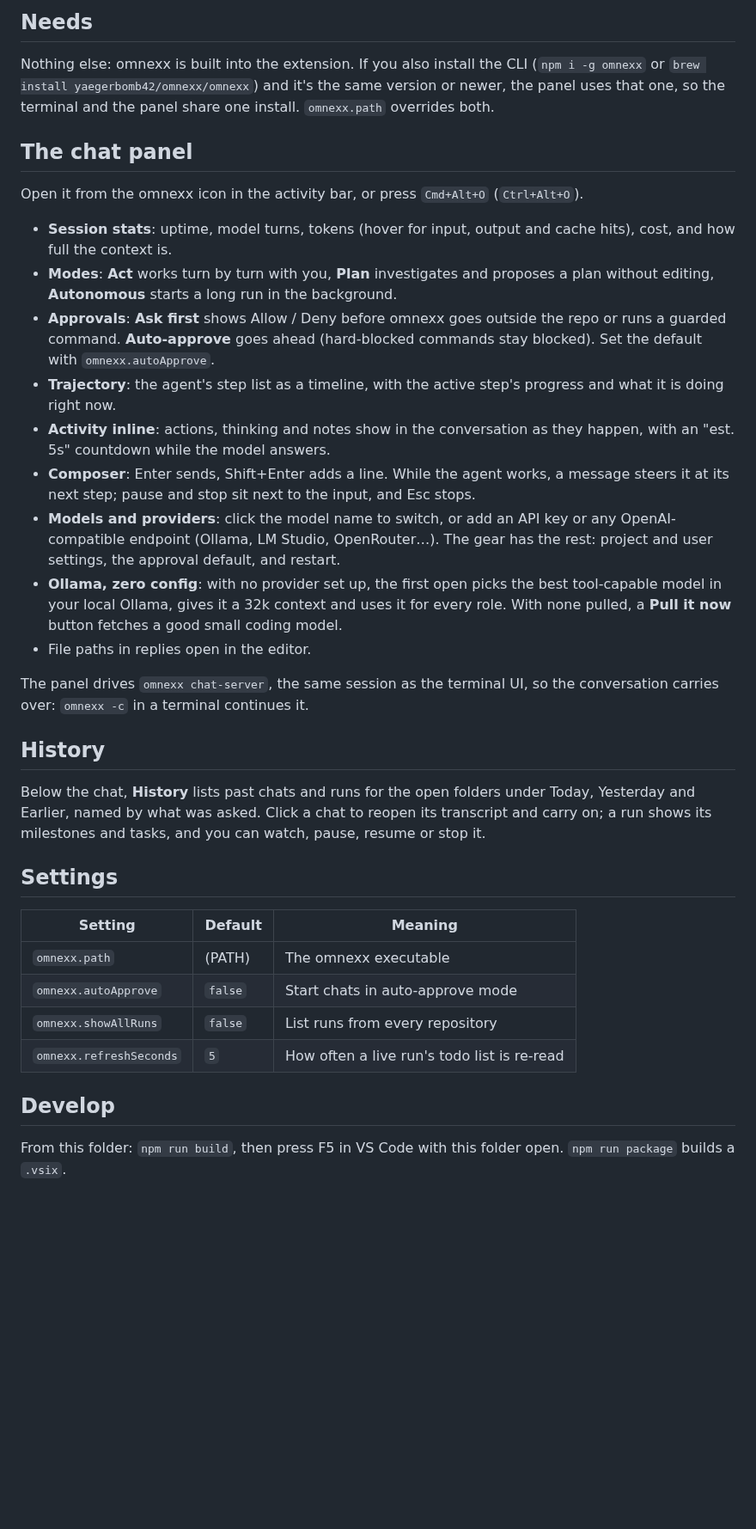
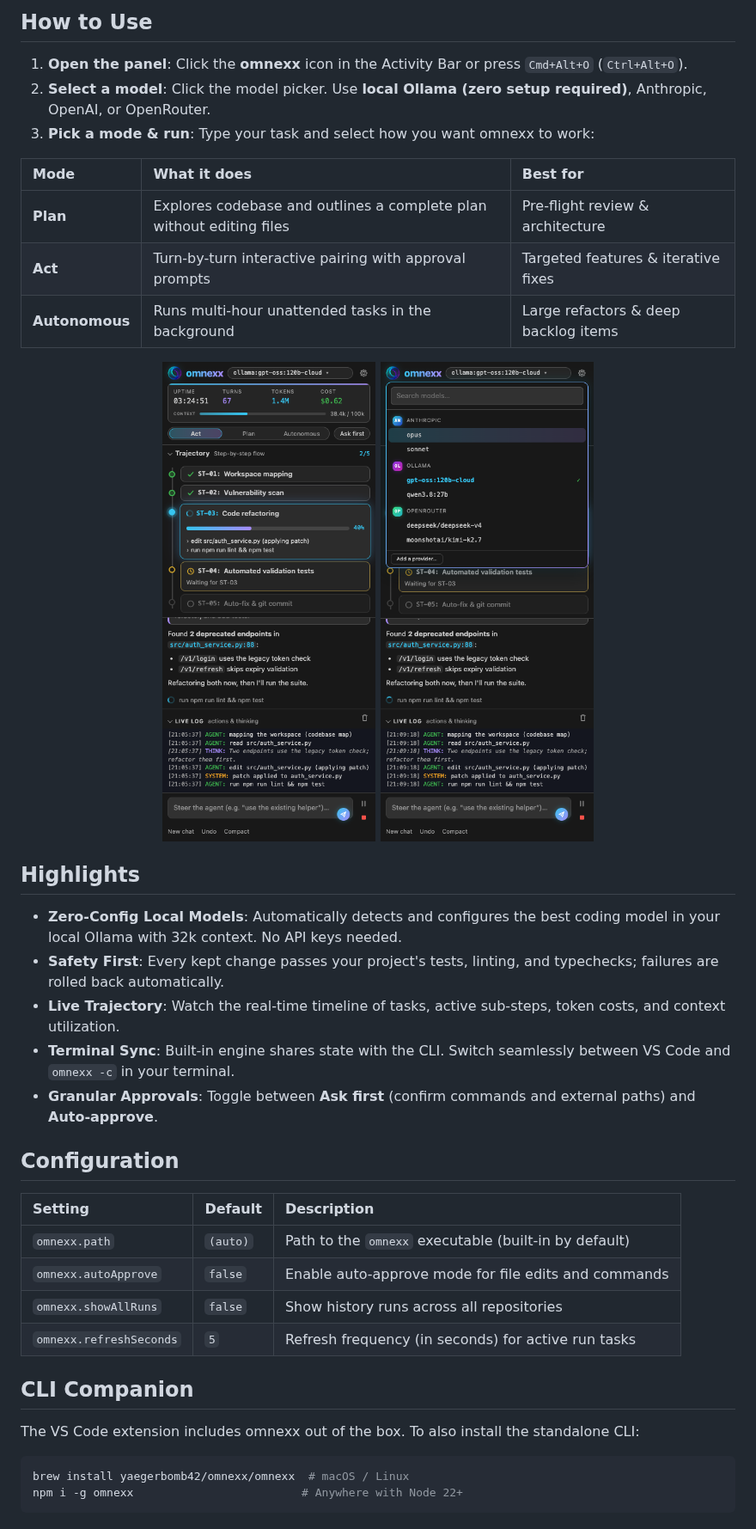
Before and after one commit to yaegerbomb42/omnexx, a Markdown page: vscode/README.md, the part around one of its changes. Shown at 86% size. Drawn GitHub-style; pictures changed too: vscode/media/model-picker.png (added), vscode/media/panel.png (added); blank space fills up the shorter version.

Commit message:
chore(release): v0.21.1 (extension 0.17.1)

````diff
--- a/vscode/README.md
+++ b/vscode/README.md
@@ -7,54 +11,43 @@ with it, have it plan, or let it run on its own for hours, and watch every step.
 
-## Needs
+## How to Use
 
-Nothing else: omnexx is built into the extension. If you also install the CLI (`npm i -g omnexx`
-or `brew install yaegerbomb42/omnexx/omnexx`) and it's the same version or newer, the panel uses
-that one, so the terminal and the panel share one install. `omnexx.path` overrides both.
+1. **Open the panel**: Click the **omnexx** icon in the Activity Bar or press `Cmd+Alt+O` (`Ctrl+Alt+O`).
+2. **Select a model**: Click the model picker. Use **local Ollama (zero setup required)**, Anthropic, OpenAI, or OpenRouter.
+3. **Pick a mode & run**: Type your task and select how you want omnexx to work:
 
-## The chat panel
+| Mode           | What it does                                                         | Best for                             |
+| :------------- | :------------------------------------------------------------------- | :----------------------------------- |
+| **Plan**       | Explores codebase and outlines a complete plan without editing files | Pre-flight review & architecture     |
+| **Act**        | Turn-by-turn interactive pairing with approval prompts               | Targeted features & iterative fixes  |
+| **Autonomous** | Runs multi-hour unattended tasks in the background                   | Large refactors & deep backlog items |
 
-Open it from the omnexx icon in the activity bar, or press `Cmd+Alt+O` (`Ctrl+Alt+O`).
+<p align="center">
+  <img src="https://raw.githubusercontent.com/yaegerbomb42/omnexx/main/vscode/media/panel.png" alt="omnexx sidebar panel mid-task" width="380">
+  <img src="https://raw.githubusercontent.com/yaegerbomb42/omnexx/main/vscode/media/model-picker.png" alt="omnexx model picker" width="380">
+</p>
 
-- **Session stats**: uptime, model turns, tokens (hover for input, output and cache hits), cost,
-  and how full the context is.
-- **Modes**: **Act** works turn by turn with you, **Plan** investigates and proposes a plan
-  without editing, **Autonomous** starts a long run in the background.
-- **Approvals**: **Ask first** shows Allow / Deny before omnexx goes outside the repo or runs a
-  guarded command. **Auto-approve** goes ahead (hard-blocked commands stay blocked). Set the
-  default with `omnexx.autoApprove`.
-- **Trajectory**: the agent's step list as a timeline, with the active step's progress and what
-  it is doing right now.
-- **Activity inline**: actions, thinking and notes show in the conversation as they happen,
-  with an "est. 5s" countdown while the model answers.
-- **Composer**: Enter sends, Shift+Enter adds a line. While the agent works, a message steers it
-  at its next step; pause and stop sit next to the input, and Esc stops.
-- **Models and providers**: click the model name to switch, or add an API key or any
-  OpenAI-compatible endpoint (Ollama, LM Studio, OpenRouter…). The gear has the rest: project
-  and user settings, the approval default, and restart.
-- **Ollama, zero config**: with no provider set up, the first open picks the best tool-capable
-  model in your local Ollama, gives it a 32k context and uses it for every role. With none
-  pulled, a **Pull it now** button fetches a good small coding model.
-- File paths in replies open in the editor.
+## Highlights
 
-The panel drives `omnexx chat-server`, the same session as the terminal UI, so the
-conversation carries over: `omnexx -c` in a terminal continues it.
+- **Zero-Config Local Models**: Automatically detects and configures the best coding model in your local Ollama with 32k context. No API keys needed.
+- **Safety First**: Every kept change passes your project's tests, linting, and typechecks; failures are rolled back automatically.
+- **Live Trajectory**: Watch the real-time timeline of tasks, active sub-steps, token costs, and context utilization.
+- **Terminal Sync**: Built-in engine shares state with the CLI. Switch seamlessly between VS Code and `omnexx -c` in your terminal.
+- **Granular Approvals**: Toggle between **Ask first** (confirm commands and external paths) and **Auto-approve**.
 
-## History
+## Configuration
 
-Below the chat, **History** lists past chats and runs for the open folders under Today,
-Yesterday and Earlier, named by what was asked. Click a chat to reopen its transcript and carry
-on; a run shows its milestones and tasks, and you can watch, pause, resume or stop it.
+| Setting                 | Default  | Description                                           |
+| :---------------------- | :------- | :---------------------------------------------------- |
+| `omnexx.path`           | `(auto)` | Path to the `omnexx` executable (built-in by default) |
+| `omnexx.autoApprove`    | `false`  | Enable auto-approve mode for file edits and commands  |
+| `omnexx.showAllRuns`    | `false`  | Show history runs across all repositories             |
+| `omnexx.refreshSeconds` | `5`      | Refresh frequency (in seconds) for active run tasks   |
 
-## Settings
+## CLI Companion
 
-| Setting                 | Default | Meaning                                     |
-| ----------------------- | ------- | ------------------------------------------- |
-| `omnexx.path`           | (PATH)  | The omnexx executable                       |
-| `omnexx.autoApprove`    | `false` | Start chats in auto-approve mode            |
-| `omnexx.showAllRuns`    | `false` | List runs from every repository             |
-| `omnexx.refreshSeconds` | `5`     | How often a live run's todo list is re-read |
+The VS Code extension includes omnexx out of the box. To also install the standalone CLI:
 
-## Develop
-
-From this folder: `npm run build`, then press F5 in VS Code with this folder open. `npm run
-package` builds a `.vsix`.
+```bash
+brew install yaegerbomb42/omnexx/omnexx  # macOS / Linux
+npm i -g omnexx                         # Anywhere with Node 22+
+```
````
Also changed, not shown: other parts of vscode/README.md (+7 -3 lines), CHANGELOG.md (+12 -0 lines), WHY.md (added, +42 -0 lines), agent_mod_requests.md (added, +7 -0 lines), vscode/media/screenshot.png, 6 other files.
